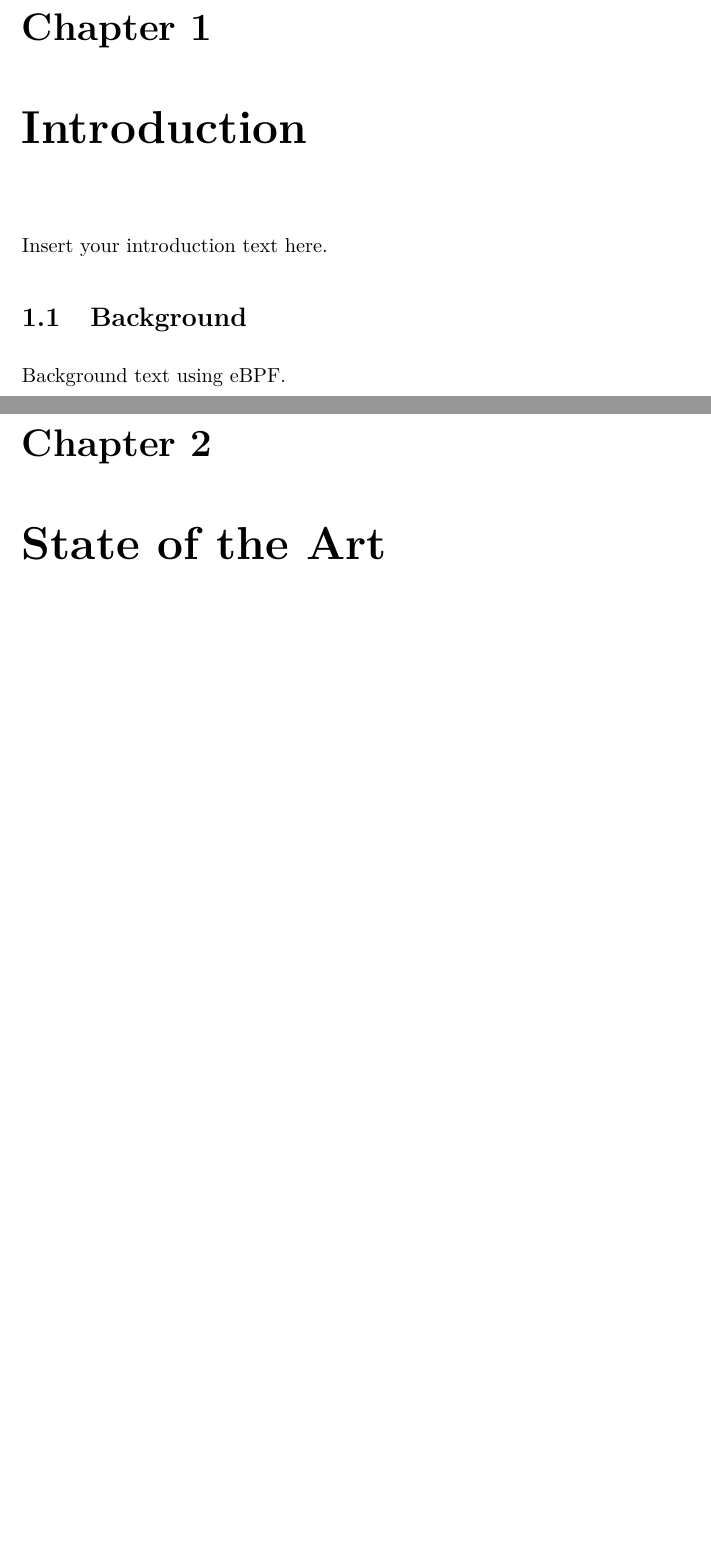
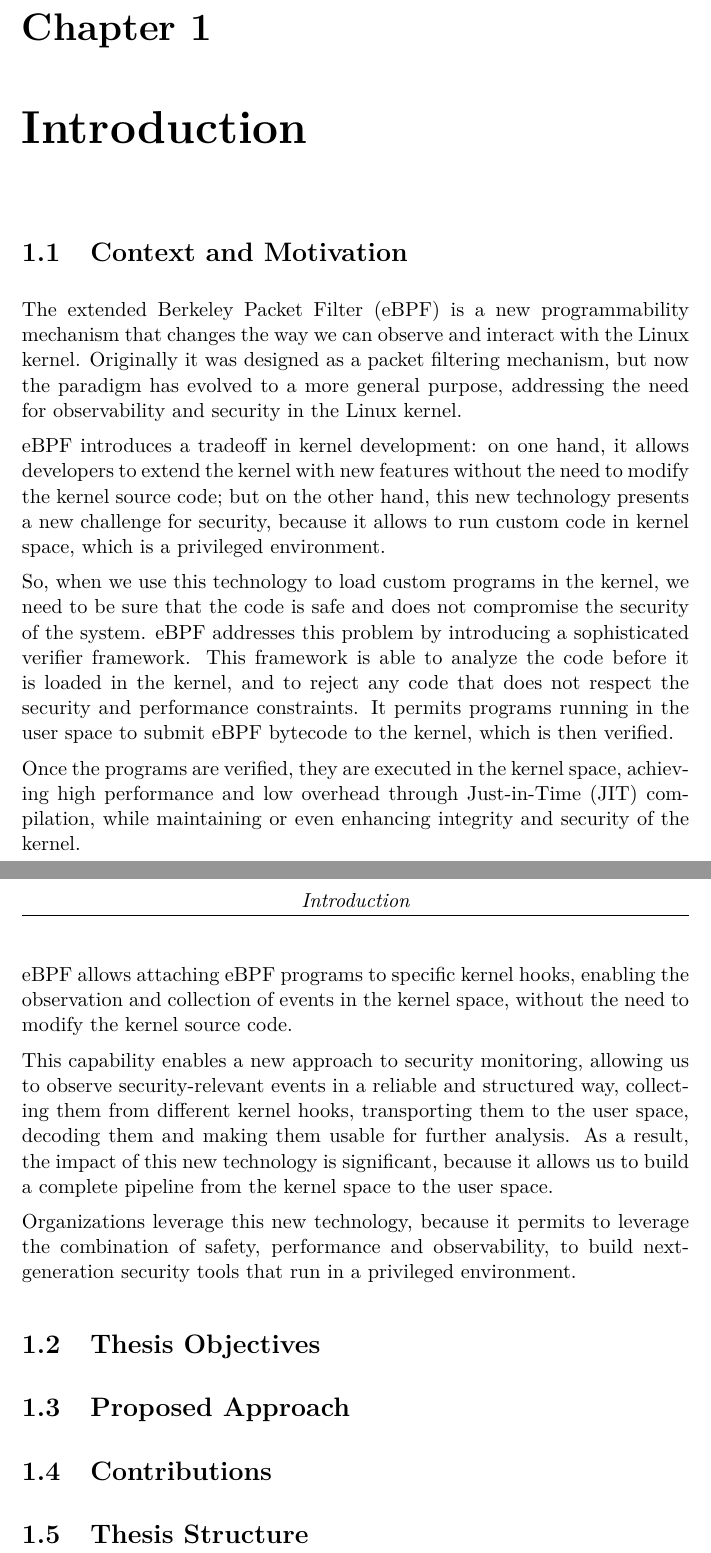
Before and after one commit to sroman0/Thesis, a LaTeX thesis (main.tex, which reads common/thesis_info.tex, content/chapters.tex, content/chapters/chapter1.tex): two parts of pages 13 and 14 of 21 before the commit and two parts of pages 8 and 9 of 12 after it, joined at a grey line, cut so that both start at the same text, the shorter picture padded with empty space. Compiled offline with pdfLaTeX.

Commit message:
feat(report): introduction first subsection

```diff
--- a/common/thesis_info.tex
+++ b/common/thesis_info.tex
@@ -1,5 +1,6 @@
 \newcommand{\thesisTitle}{Design and Implementation of an eBPF-based Security Monitoring Tool}
 \newcommand{\thesisCandidate}{Simone Romano}
 \newcommand{\thesisSupervisor}{Prof. Riccardo Sisto}
+\newcommand{\thesisCompanyTutors}{Dr. David Soldani\\Dr. Vincenzo Cosi}
 \newcommand{\thesisYear}{2025-2026}
 \newcommand{\thesisLocation}{Torino}
--- a/content/chapters.tex
+++ b/content/chapters.tex
@@ -1,9 +0,0 @@
-\chapter{Introduction}
-\label{intro}
-
-Insert your introduction text here.
-
-\section{Background}
-Background text using \gls{ebpf}.
-
-\chapter{State of the Art}
--- /dev/null
+++ b/content/chapters/chapter1.tex
@@ -0,0 +1,78 @@
+\chapter{Introduction}
+\label{ch:introduction}
+
+\section{Context and Motivation}
+\label{sec:introduction-context-motivation}
+
+% Introduce eBPF in generale: origine, evoluzione, ruolo nel kernel Linux.
+% [PLACEHOLDER: apertura generale su eBPF]
+The extended Berkeley Packet Filter (eBPF) is a new programmability mechanism that changes the way we can observe and interact with the Linux kernel. Originally it was designed as a packet filtering mechanism, but now the paradigm has evolved to a more general purpose, addressing the need for observability and security in the Linux kernel.
+
+% Spiega il trade-off: estendere il kernel senza modificarlo, ma con rischi.
+% [PLACEHOLDER: trade-off tra potenza e sicurezza]
+eBPF introduces a tradeoff in kernel development: on one hand, it allows developers to extend the kernel with new features without the need to modify the kernel source code; but on the other hand, this new technology presents a new challenge for security, because it allows to run custom code in kernel space, which is a privileged environment.
+
+% Introduci verifier e sicurezza senza entrare troppo nei dettagli.
+% [PLACEHOLDER: ruolo del verifier]
+So, when we use this technology to load custom programs in the kernel, we need to be sure that the code is safe and does not compromise the security of the system.
+eBPF addresses this problem by introducing a sophisticated verifier framework. This framework is able to analyze the code before it is loaded in the kernel, and to reject any code that does not respect the security and performance constraints.
+It permits programs running in the user space to submit eBPF bytecode to the kernel, which is then verified.
+
+% Spiega perche' eBPF e' adatto a monitoraggio runtime.
+% [PLACEHOLDER: prestazioni, JIT, esecuzione kernel-side]
+Once the programs are verified, they are executed in the kernel space, achieving high performance and low overhead through Just-in-Time (JIT) compilation, while maintaining or even enhancing integrity and security of the kernel.
+
+% Collega eBPF agli hook kernel.
+% [PLACEHOLDER: hook come punti di osservazione]
+eBPF allows attaching eBPF programs to specific kernel hooks, enabling the observation and collection of events in the kernel space, without the need to modify the kernel source code.
+
+% Introduci la pipeline della tesi.
+% [PLACEHOLDER: kernel hooks -> userspace -> decoding -> output]
+This capability enables a new approach to security monitoring, allowing us to observe security-relevant events in a reliable and structured way, collecting them from different kernel hooks, transporting them to the user space, decoding them and making them usable for further analysis.
+As a result, the impact of this new technology is significant, because it allows us to build a complete pipeline from the kernel space to the user space.
+
+% Chiudi con impatto e motivazione generale.
+% [PLACEHOLDER: adozione in strumenti moderni di observability/security]
+Organizations leverage this new technology, because it permits to leverage the combination of safety, performance and observability, to build next-generation security tools that run in a privileged environment.
+
+\section{Thesis Objectives}
+\label{sec:introduction-thesis-objectives}
+
+% Presenta l'obiettivo principale della tesi.
+% [PLACEHOLDER: obiettivo generale]
+
+% Metti una bullet list con gli obiettivi specifici.
+% [PLACEHOLDER: lista obiettivi]
+
+% Chiarisci cosa e' implementato e cosa resta futuro.
+% [PLACEHOLDER: scope attuale vs future work]
+
+\section{Proposed Approach}
+\label{sec:introduction-proposed-approach}
+
+% Descrivi l'approccio ad alto livello.
+% [PLACEHOLDER: overview della pipeline]
+
+% Cita Tracee come riferimento, senza fare confronto dettagliato.
+% [PLACEHOLDER: riferimento a Tracee]
+
+% Spiega perche' il progetto e' volutamente piu' piccolo.
+% [PLACEHOLDER: MVP controllabile e spiegabile]
+
+\section{Contributions}
+\label{sec:introduction-contributions}
+
+% Metti una bullet list dei contributi verificabili.
+% [PLACEHOLDER: lista contributi]
+
+% Distingui contributi implementati da basi per sviluppi futuri.
+% [PLACEHOLDER: contributi attuali e futuri]
+
+\section{Thesis Structure}
+\label{sec:introduction-thesis-structure}
+
+% Scrivi questa sezione alla fine.
+% [PLACEHOLDER: panoramica capitoli]
+
+% Una frase per ogni capitolo.
+% [PLACEHOLDER: Chapter 2, Chapter 3, ...]
--- a/glossaries.tex
+++ b/glossaries.tex
@@ -3,4 +3,5 @@
 \newacronym{nids}{NIDS}{Network Intrusion Detection System}
 \newacronym{cve}{CVE}{Common Vulnerabilities and Exposures}
 \newacronym{oob}{OOB}{Out Of Bounds}
+\newacronym{jit}{JIT}{Just-in-Time}
 % Add more acronyms with \newacronym{label}{abbrv}{full_name}
```
Also changed, not shown: common/frontpage.tex (+8 -4 lines), main.tex (+0 -6 lines), main.pdf, content/chapters.tex (14 more changed lines), 1 other file.
